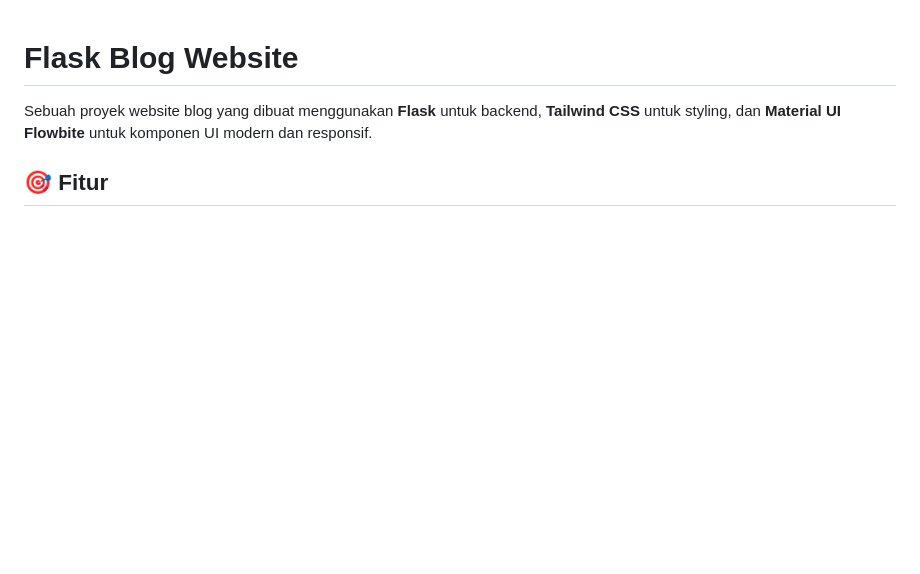
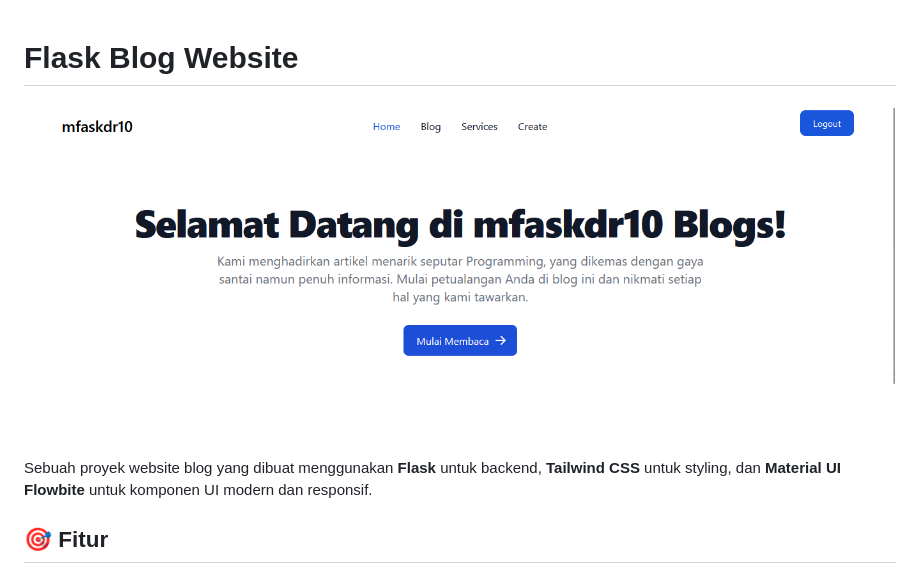
Before and after one commit to mfaskdr10/web-blog-flask, a Markdown page: README.md, the part around the change printed below. GitHub-like rendering; pictures changed too: static/img/ss.png (added); blank space fills up the shorter version.

```diff
--- a/README.md
+++ b/README.md
@@ -1,4 +1,6 @@
 # Flask Blog Website
+
+![Alt Text](/static/img/ss.png)
 
 Sebuah proyek website blog yang dibuat menggunakan **Flask** untuk backend, **Tailwind CSS** untuk styling, dan **Material UI Flowbite** untuk komponen UI modern dan responsif.
 
```
Also changed, not shown: other parts of README.md (+2 -0 lines), static/img/logo.png (added), 7 other files.
